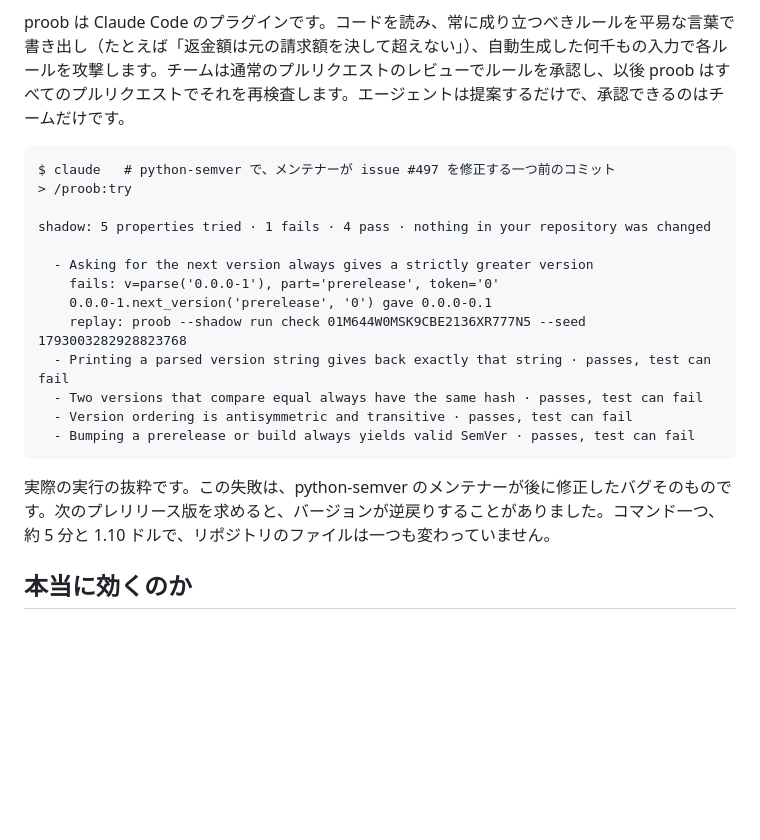
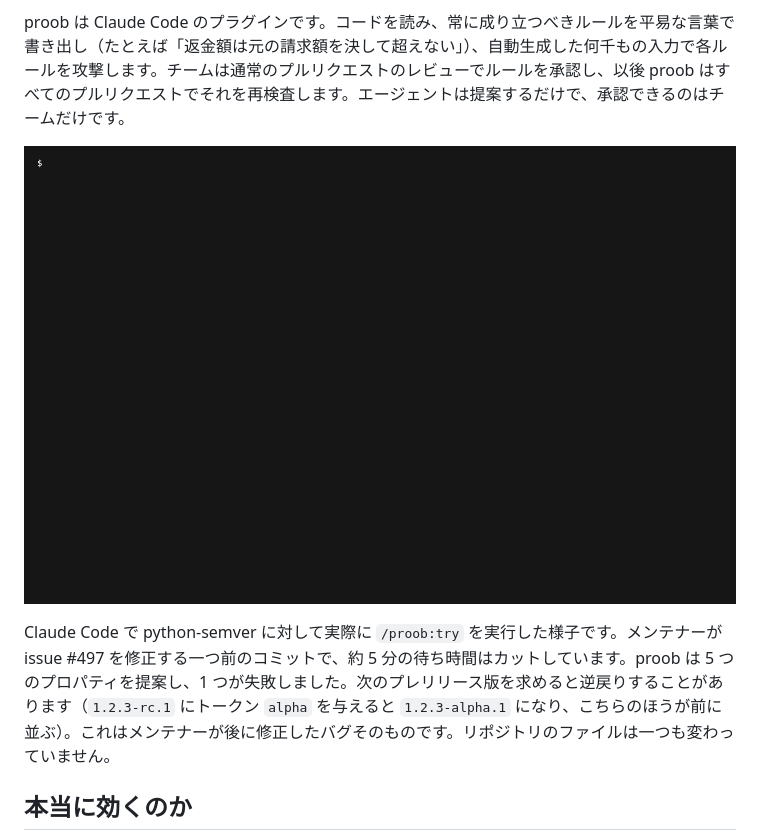
Before and after one commit to proob-ai/proob, a Markdown page: README.ja.md, the part around one of its changes. GitHub-like rendering; pictures changed too: docs/try.gif (added); blank space fills up the shorter version.

````diff
--- a/README.ja.md
+++ b/README.ja.md
@@ -10,23 +10,9 @@
 
 proob は Claude Code のプラグインです。コードを読み、常に成り立つべきルールを平易な言葉で書き出し（たとえば「返金額は元の請求額を決して超えない」）、自動生成した何千もの入力で各ルールを攻撃します。チームは通常のプルリクエストのレビューでルールを承認し、以後 proob はすべてのプルリクエストでそれを再検査します。エージェントは提案するだけで、承認できるのはチームだけです。
 
-```text
-$ claude   # python-semver で、メンテナーが issue #497 を修正する一つ前のコミット
-> /proob:try
+![Claude Code で python-semver に /proob:try を実行：5 つのプロパティのうち 1 つが実際のバグで失敗](docs/try.gif)
 
-shadow: 5 properties tried · 1 fails · 4 pass · nothing in your repository was changed
-
-  - Asking for the next version always gives a strictly greater version
-    fails: v=parse('0.0.0-1'), part='prerelease', token='0'
-    0.0.0-1.next_version('prerelease', '0') gave 0.0.0-0.1
-    replay: proob --shadow run check 01M644W0MSK9CBE2136XR777N5 --seed 1793003282928823768
-  - Printing a parsed version string gives back exactly that string · passes, test can fail
-  - Two versions that compare equal always have the same hash · passes, test can fail
-  - Version ordering is antisymmetric and transitive · passes, test can fail
-  - Bumping a prerelease or build always yields valid SemVer · passes, test can fail
-```
-
-実際の実行の抜粋です。この失敗は、python-semver のメンテナーが後に修正したバグそのものです。次のプレリリース版を求めると、バージョンが逆戻りすることがありました。コマンド一つ、約 5 分と 1.10 ドルで、リポジトリのファイルは一つも変わっていません。
+Claude Code で python-semver に対して実際に `/proob:try` を実行した様子です。メンテナーが issue #497 を修正する一つ前のコミットで、約 5 分の待ち時間はカットしています。proob は 5 つのプロパティを提案し、1 つが失敗しました。次のプレリリース版を求めると逆戻りすることがあります（`1.2.3-rc.1` にトークン `alpha` を与えると `1.2.3-alpha.1` になり、こちらのほうが前に並ぶ）。これはメンテナーが後に修正したバグそのものです。リポジトリのファイルは一つも変わっていません。
 
 ## 本当に効くのか
 
````
Also changed, not shown: other parts of README.ja.md (+1 -1 lines), README.md (+2 -16 lines), README.zh-CN.md (+3 -17 lines).
